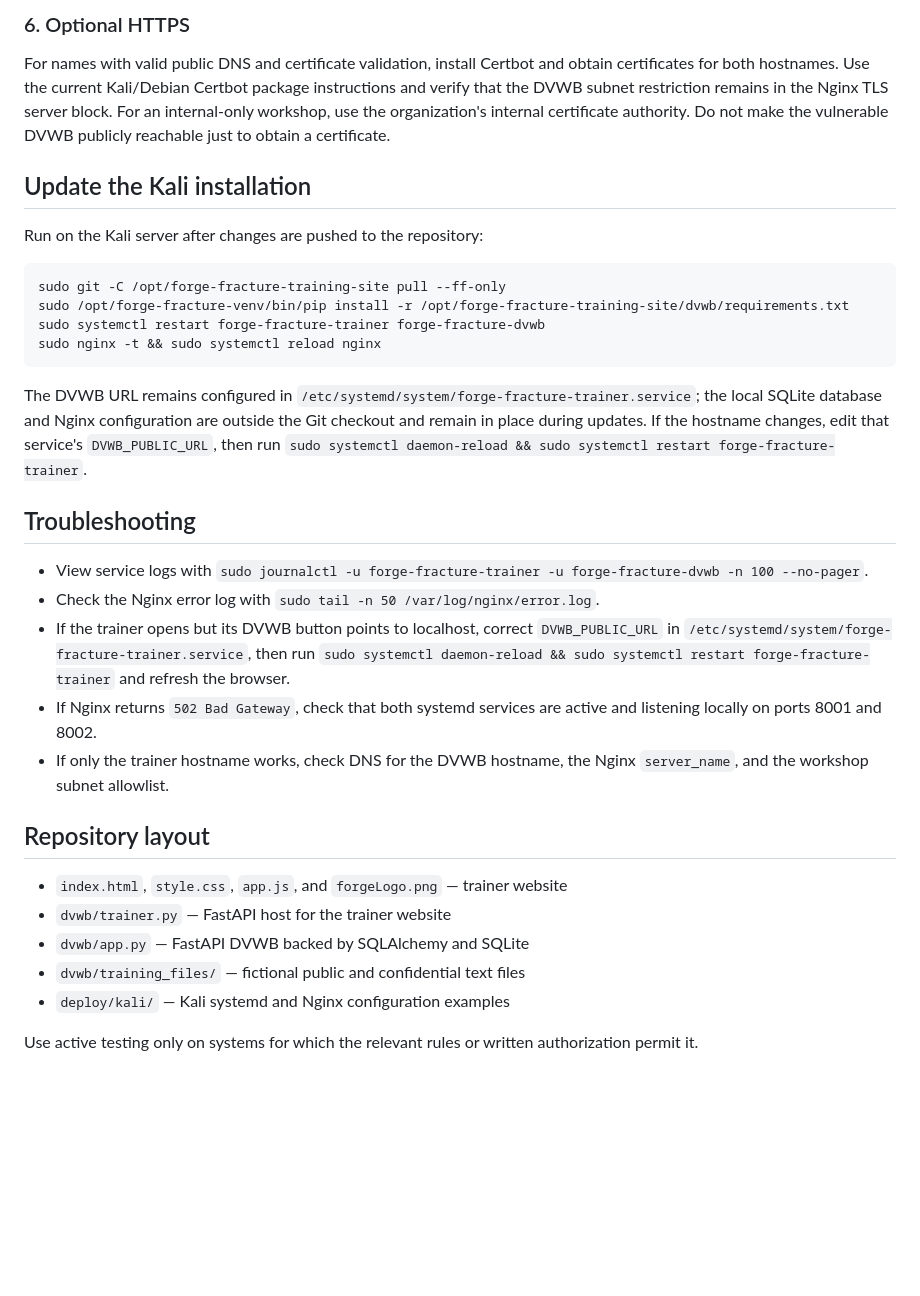
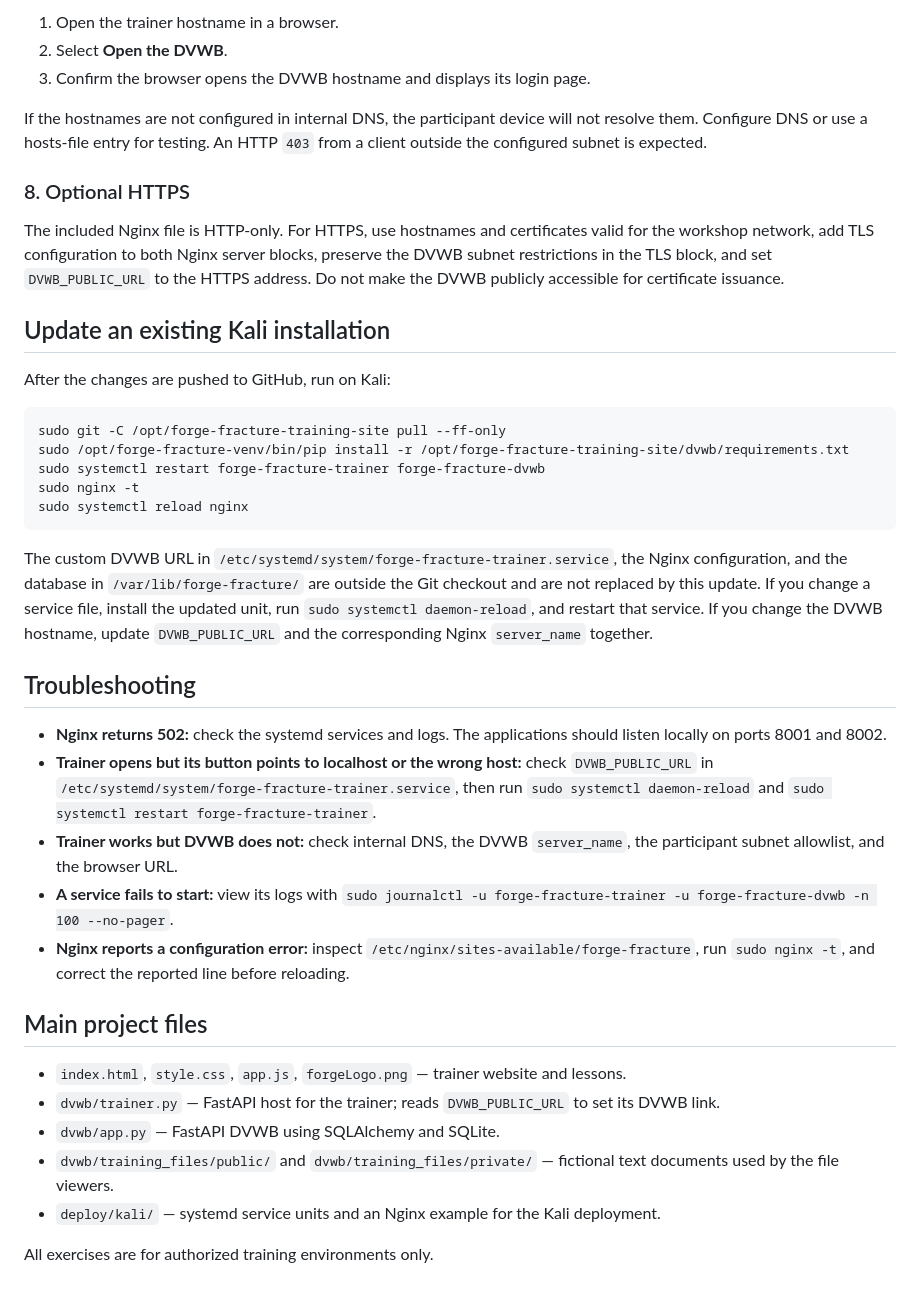
Before and after one commit to MahendraKumar1202/forge-fracture-training-site, a Markdown page: README.md, the part around one of its changes. Rendered like a GitHub page; blank space fills up the shorter version.

````diff
--- a/README.md
+++ b/README.md
@@ -119,35 +160,42 @@ From a participant device on the workshop network, open `http://trainer.example.
 
-### 6. Optional HTTPS
+1. Open the trainer hostname in a browser.
+2. Select **Open the DVWB**.
+3. Confirm the browser opens the DVWB hostname and displays its login page.
 
-For names with valid public DNS and certificate validation, install Certbot and obtain certificates for both hostnames. Use the current Kali/Debian Certbot package instructions and verify that the DVWB subnet restriction remains in the Nginx TLS server block. For an internal-only workshop, use the organization's internal certificate authority. Do not make the vulnerable DVWB publicly reachable just to obtain a certificate.
+If the hostnames are not configured in internal DNS, the participant device will not resolve them. Configure DNS or use a hosts-file entry for testing. An HTTP `403` from a client outside the configured subnet is expected.
 
-## Update the Kali installation
+### 8. Optional HTTPS
 
-Run on the Kali server after changes are pushed to the repository:
+The included Nginx file is HTTP-only. For HTTPS, use hostnames and certificates valid for the workshop network, add TLS configuration to both Nginx server blocks, preserve the DVWB subnet restrictions in the TLS block, and set `DVWB_PUBLIC_URL` to the HTTPS address. Do not make the DVWB publicly accessible for certificate issuance.
+
+## Update an existing Kali installation
+
+After the changes are pushed to GitHub, run on Kali:
 
 ```bash
 sudo git -C /opt/forge-fracture-training-site pull --ff-only
 sudo /opt/forge-fracture-venv/bin/pip install -r /opt/forge-fracture-training-site/dvwb/requirements.txt
 sudo systemctl restart forge-fracture-trainer forge-fracture-dvwb
-sudo nginx -t && sudo systemctl reload nginx
+sudo nginx -t
+sudo systemctl reload nginx
 ```
 
-The DVWB URL remains configured in `/etc/systemd/system/forge-fracture-trainer.service`; the local SQLite database and Nginx configuration are outside the Git checkout and remain in place during updates. If the hostname changes, edit that service's `DVWB_PUBLIC_URL`, then run `sudo systemctl daemon-reload && sudo systemctl restart forge-fracture-trainer`.
+The custom DVWB URL in `/etc/systemd/system/forge-fracture-trainer.service`, the Nginx configuration, and the database in `/var/lib/forge-fracture/` are outside the Git checkout and are not replaced by this update. If you change a service file, install the updated unit, run `sudo systemctl daemon-reload`, and restart that service. If you change the DVWB hostname, update `DVWB_PUBLIC_URL` and the corresponding Nginx `server_name` together.
 
 ## Troubleshooting
 
-- View service logs with `sudo journalctl -u forge-fracture-trainer -u forge-fracture-dvwb -n 100 --no-pager`.
-- Check the Nginx error log with `sudo tail -n 50 /var/log/nginx/error.log`.
-- If the trainer opens but its DVWB button points to localhost, correct `DVWB_PUBLIC_URL` in `/etc/systemd/system/forge-fracture-trainer.service`, then run `sudo systemctl daemon-reload && sudo systemctl restart forge-fracture-trainer` and refresh the browser.
-- If Nginx returns `502 Bad Gateway`, check that both systemd services are active and listening locally on ports 8001 and 8002.
-- If only the trainer hostname works, check DNS for the DVWB hostname, the Nginx `server_name`, and the workshop subnet allowlist.
+- **Nginx returns 502:** check the systemd services and logs. The applications should listen locally on ports 8001 and 8002.
+- **Trainer opens but its button points to localhost or the wrong host:** check `DVWB_PUBLIC_URL` in `/etc/systemd/system/forge-fracture-trainer.service`, then run `sudo systemctl daemon-reload` and `sudo systemctl restart forge-fracture-trainer`.
+- **Trainer works but DVWB does not:** check internal DNS, the DVWB `server_name`, the participant subnet allowlist, and the browser URL.
+- **A service fails to start:** view its logs with `sudo journalctl -u forge-fracture-trainer -u forge-fracture-dvwb -n 100 --no-pager`.
+- **Nginx reports a configuration error:** inspect `/etc/nginx/sites-available/forge-fracture`, run `sudo nginx -t`, and correct the reported line before reloading.
 
-## Repository layout
+## Main project files
 
-- `index.html`, `style.css`, `app.js`, and `forgeLogo.png` — trainer website
-- `dvwb/trainer.py` — FastAPI host for the trainer website
-- `dvwb/app.py` — FastAPI DVWB backed by SQLAlchemy and SQLite
-- `dvwb/training_files/` — fictional public and confidential text files
-- `deploy/kali/` — Kali systemd and Nginx configuration examples
+- `index.html`, `style.css`, `app.js`, `forgeLogo.png` — trainer website and lessons.
+- `dvwb/trainer.py` — FastAPI host for the trainer; reads `DVWB_PUBLIC_URL` to set its DVWB link.
+- `dvwb/app.py` — FastAPI DVWB using SQLAlchemy and SQLite.
+- `dvwb/training_files/public/` and `dvwb/training_files/private/` — fictional text documents used by the file viewers.
+- `deploy/kali/` — systemd service units and an Nginx example for the Kali deployment.
 
-Use active testing only on systems for which the relevant rules or written authorization permit it.
+All exercises are for authorized training environments only.
````
Also changed, not shown: other parts of README.md (+89 -48 lines).
